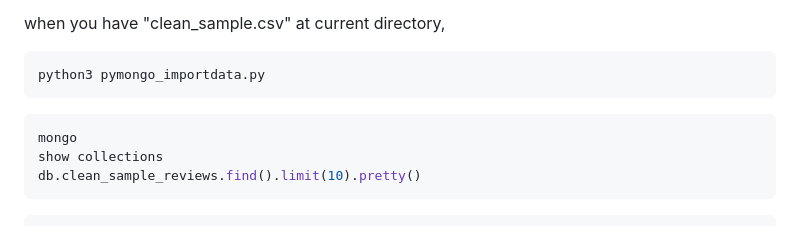
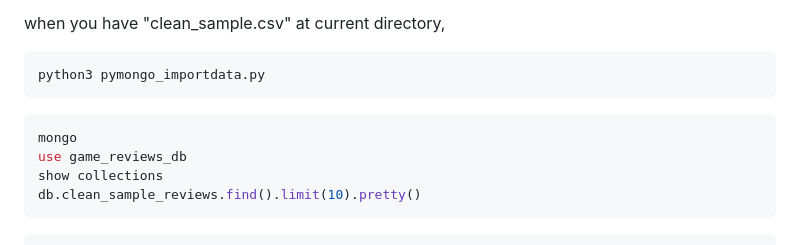
Before and after one commit to lurio84/DataScienceAndBigDataAnalyticsProject, a Markdown page: README.md, the part around the change. GitHub-like rendering.

````diff
--- a/README.md
+++ b/README.md
@@ -11,6 +11,7 @@ python3 pymongo_importdata.py
 
 ```bash
 mongo
+use game_reviews_db
 show collections
 db.clean_sample_reviews.find().limit(10).pretty()
 ```
````
